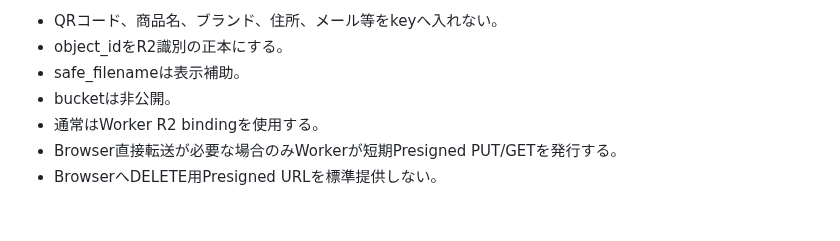
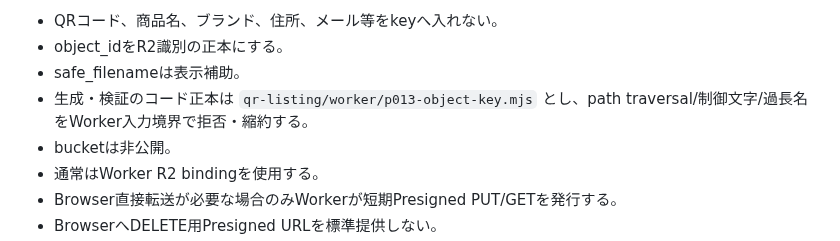
Before and after one commit to kobitworks/autoai_poc, a Markdown page: qr-listing/db/README.md, the part around the change. Drawn GitHub-style; blank space fills up the shorter version.

Commit message:
QR-021 link DB design to object key helper

```diff
--- a/qr-listing/db/README.md
+++ b/qr-listing/db/README.md
@@ -291,6 +291,7 @@ bucket名はP016 Workflowが実際に導出した値を正本とし、手作業
 - QRコード、商品名、ブランド、住所、メール等をkeyへ入れない。
 - object_idをR2識別の正本にする。
 - safe_filenameは表示補助。
+- 生成・検証のコード正本は `qr-listing/worker/p013-object-key.mjs` とし、path traversal/制御文字/過長名をWorker入力境界で拒否・縮約する。
 - bucketは非公開。
 - 通常はWorker R2 bindingを使用する。
 - Browser直接転送が必要な場合のみWorkerが短期Presigned PUT/GETを発行する。
```
